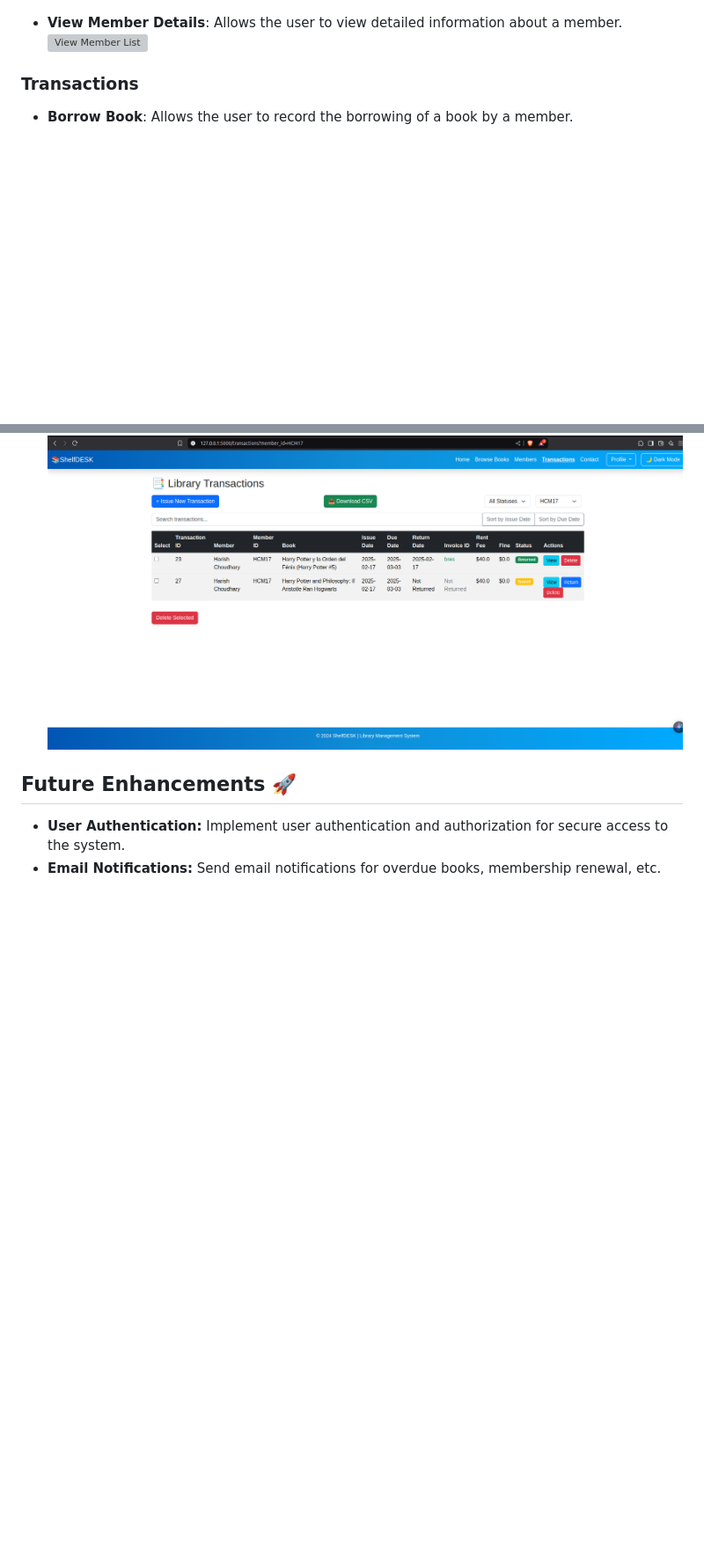
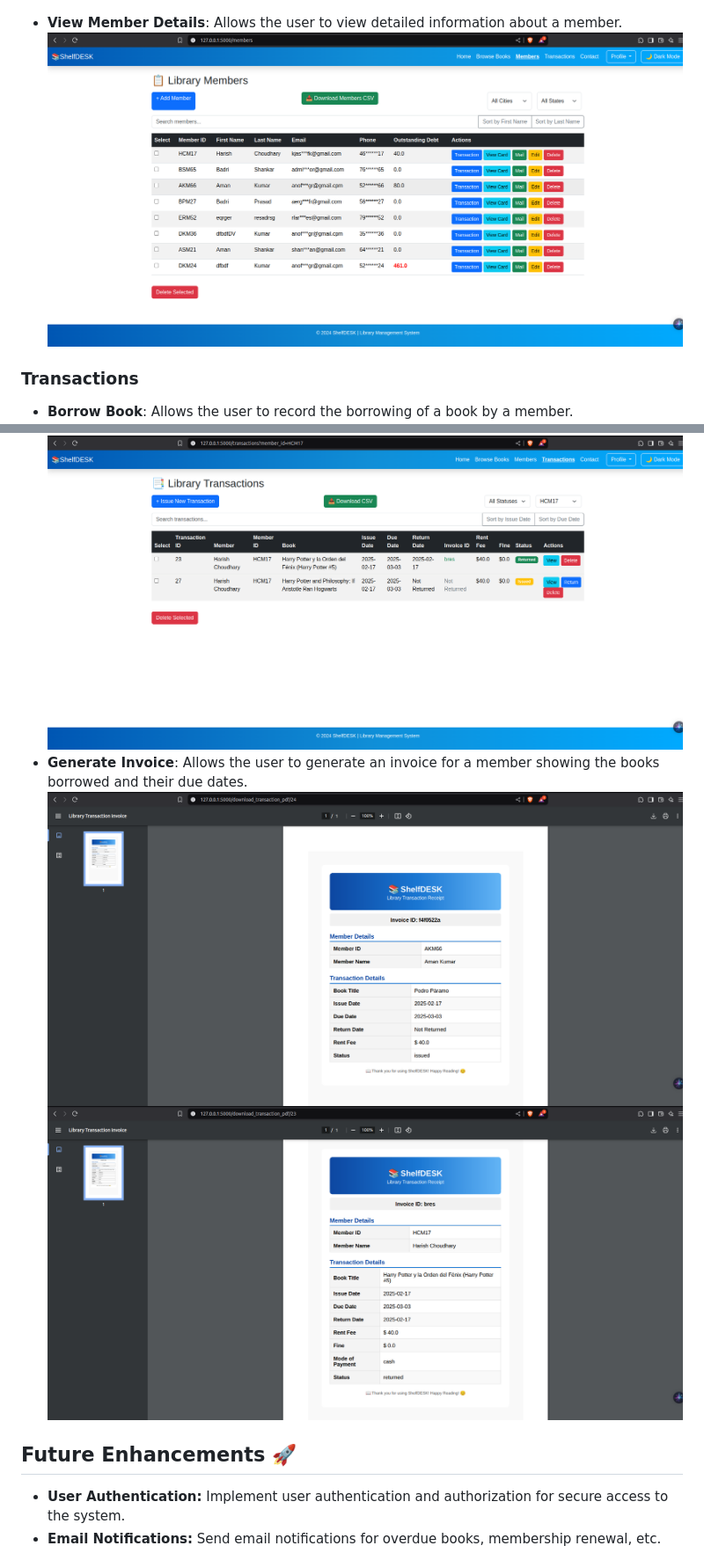
Before and after one commit to amankumarkc/LMS_Flask, a Markdown page: README.md, 2 parts joined by grey strips. Shown: that part at 88% size. Rendered like a GitHub page; pictures changed too: static/issuetrans.png (added), static/returntrans.png (added); blank space fills up the shorter version; grey boxes are pictures that could not be loaded.

Commit message:
updateREADME

```diff
--- a/README.md
+++ b/README.md
@@ -124,7 +151,7 @@ The database consists of the following tables:
 ![Library Card Print](static/printcard.png)
 
 - **View Member Details**: Allows the user to view detailed information about a member.
-![View Member List](static/browsemember.png)
+![View Member List](static/members.png)
 
 ### Transactions
 
@@ -134,6 +161,9 @@ The database consists of the following tables:
 ![Return Book](static/returnbook.png)
 - **View Transactions**: Allows the user to view all transactions, including borrow and return records.
 ![View Transactions](static/browsetransaction.png)
+- **Generate Invoice**: Allows the user to generate an invoice for a member showing the books borrowed and their due dates.
+![Issue Invoice](static/issuetrans.png)
+![Return Invoice](static/returntrans.png)
 
 ## Future Enhancements 🚀
 * **User Authentication:** Implement user authentication and authorization for secure access to the system.
```
Also changed, not shown: other parts of README.md (+30 -3 lines).
